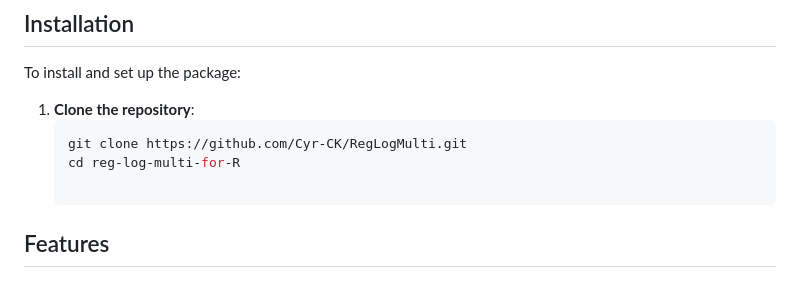
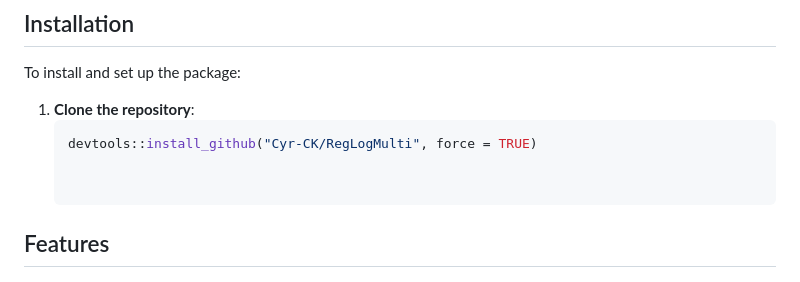
Before and after one commit to Cyr-CK/RegLogMulti, a Markdown page: README.md, the part around the change. GitHub-like rendering.

````diff
--- a/README.md
+++ b/README.md
@@ -34,8 +34,8 @@ To install and set up the package:
 
 1. **Clone the repository**:
    ```bash
-   git clone https://github.com/Cyr-CK/RegLogMulti.git
-   cd reg-log-multi-for-R
+   devtools::install_github("Cyr-CK/RegLogMulti", force = TRUE)
+
 
 ## Features
 
````
